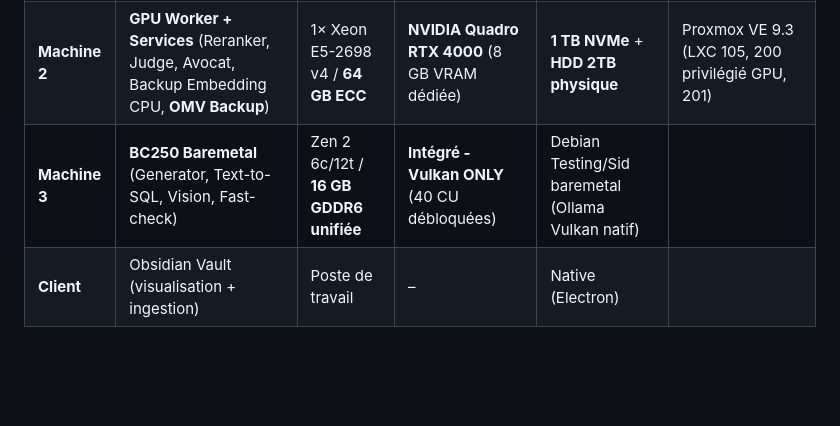
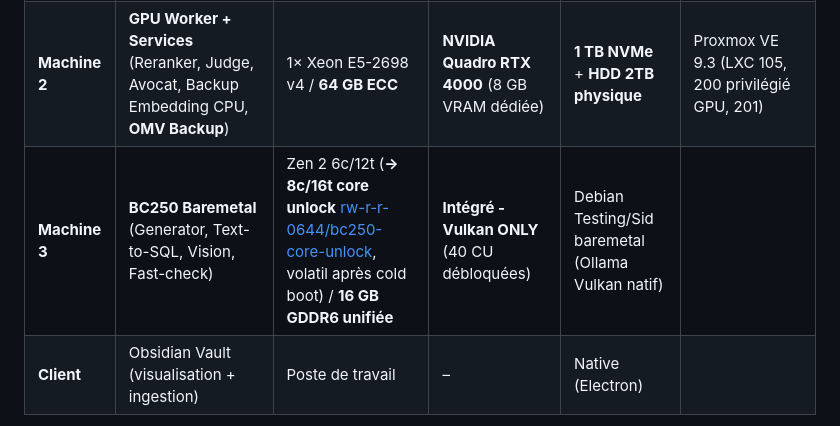
Before and after one commit to chelmooz/rag-multi-agent-cluster, a Markdown page: backlog.md, the part around the change. Rendered like a GitHub page; blank space fills up the shorter version.

```diff
--- a/backlog.md
+++ b/backlog.md
@@ -110,7 +110,7 @@
 | :--- | :--- | :--- | :--- | :--- | :--- |
 | **Machine 1** | **Master** (Orchestration, API, VectorDB, Evaluator, Embedding CPU, Relay NFS, Monitoring) | 2× Xeon E5-2699 v4 / **32 GB ECC** | AMD Radeon RX 580 (8 GB) | 1 TB NVMe | Proxmox VE 9.3 (LXC 100, 101, 103, VM 104) |
 | **Machine 2** | **GPU Worker + Services** (Reranker, Judge, Avocat, Backup Embedding CPU, **OMV Backup**) | 1× Xeon E5-2698 v4 / **64 GB ECC** | **NVIDIA Quadro RTX 4000** (8 GB VRAM dédiée) | **1 TB NVMe** + **HDD 2TB physique** | Proxmox VE 9.3 (LXC 105, 200 privilégié GPU, 201) |
-| **Machine 3** | **BC250 Baremetal** (Generator, Text-to-SQL, Vision, Fast-check) | Zen 2 6c/12t / **16 GB GDDR6 unifiée** | **Intégré - Vulkan ONLY** (40 CU débloquées) | Debian Testing/Sid baremetal (Ollama Vulkan natif) |
+| **Machine 3** | **BC250 Baremetal** (Generator, Text-to-SQL, Vision, Fast-check) | Zen 2 6c/12t (**→ 8c/16t core unlock** [rw-r-r-0644/bc250-core-unlock](https://github.com/rw-r-r-0644/bc250-core-unlock), volatil après cold boot) / **16 GB GDDR6 unifiée** | **Intégré - Vulkan ONLY** (40 CU débloquées) | Debian Testing/Sid baremetal (Ollama Vulkan natif) |
 | **Client** | Obsidian Vault (visualisation + ingestion) | Poste de travail | – | Native (Electron) |
 
 * VM 104 = pfSense (reverse proxy + firewall + NAT).
```
Also changed, not shown: README.md (+3 -3 lines).
